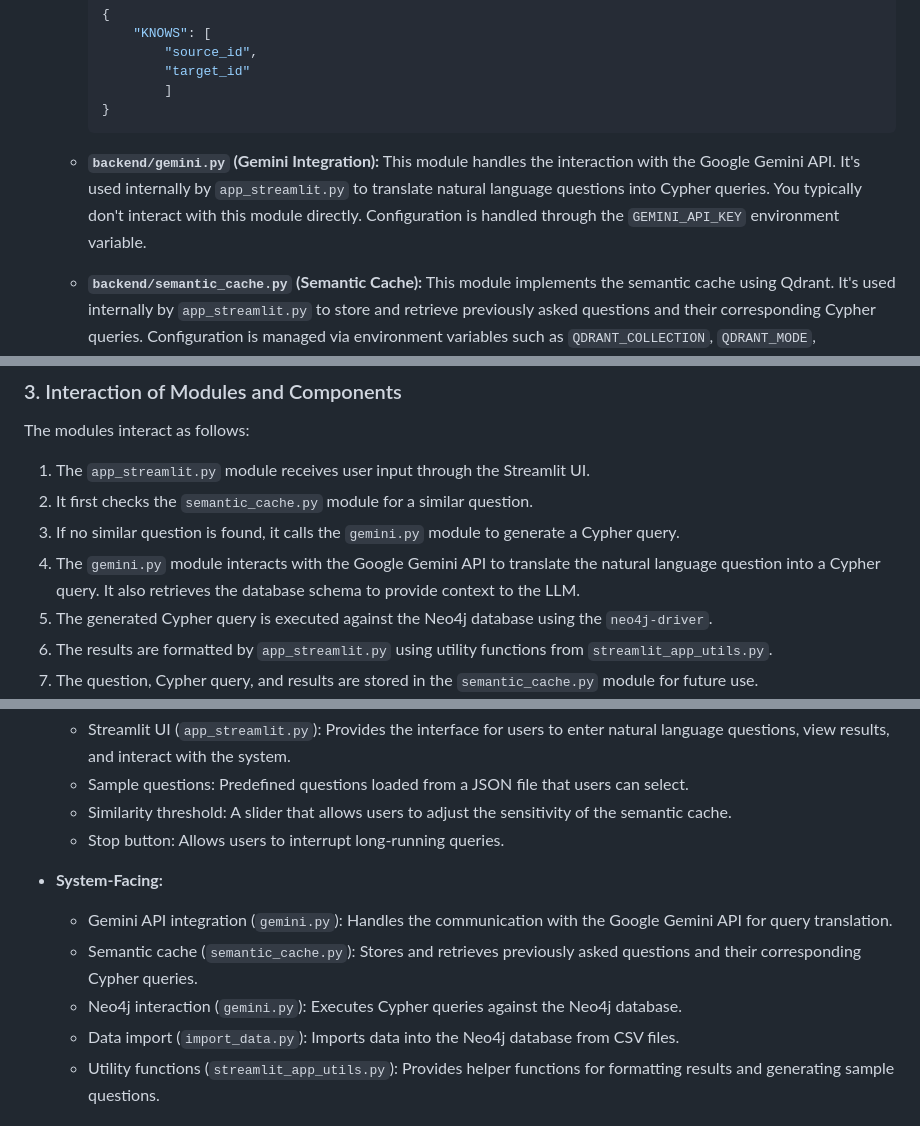
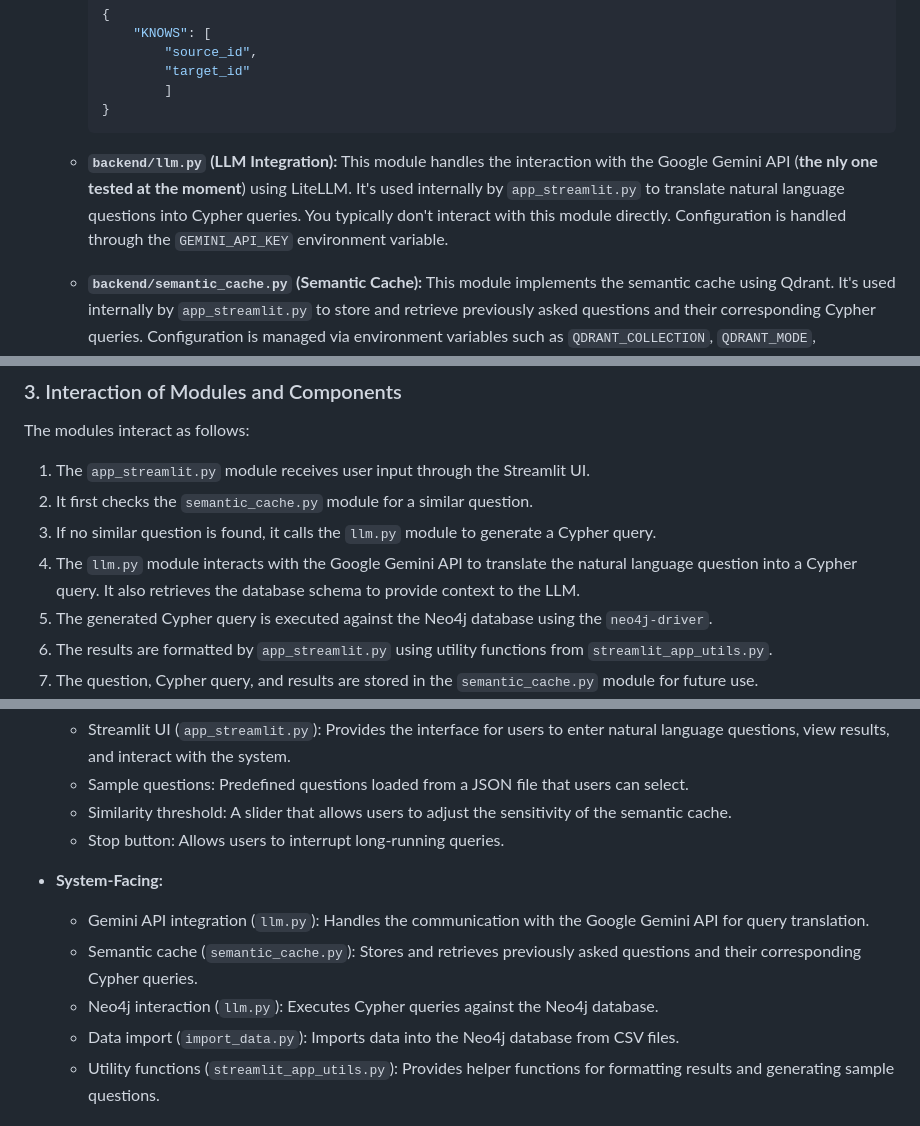
Before and after one commit to ArchAI-Labs/cypher_mind, a Markdown page: README.md, 3 parts joined by grey strips. GitHub-like rendering.

````diff
--- a/README.md
+++ b/README.md
@@ -144,7 +144,7 @@ This repository contains the complete implementation of the ArchAI - CypherMind
         }
         ```
 
-    *   **`backend/gemini.py` (Gemini Integration):** This module handles the interaction with the Google Gemini API. It's used internally by `app_streamlit.py` to translate natural language questions into Cypher queries. You typically don't interact with this module directly.  Configuration is handled through the `GEMINI_API_KEY` environment variable.
+    *   **`backend/llm.py` (LLM Integration):** This module handles the interaction with the Google Gemini API (**the nly one tested at the moment**) using LiteLLM. It's used internally by `app_streamlit.py` to translate natural language questions into Cypher queries. You typically don't interact with this module directly.  Configuration is handled through the `GEMINI_API_KEY` environment variable.
 
     *   **`backend/semantic_cache.py` (Semantic Cache):** This module implements the semantic cache using Qdrant. It's used internally by `app_streamlit.py` to store and retrieve previously asked questions and their corresponding Cypher queries. Configuration is managed via environment variables such as `QDRANT_COLLECTION`, `QDRANT_MODE`, `QDRANT_HOST`, `QDRANT_API_KEY`, `QDRANT_URL`, `EMBEDDER`, and `VECTOR_SIZE`.
 
@@ -198,8 +198,8 @@ The modules interact as follows:
 
 1.  The `app_streamlit.py` module receives user input through the Streamlit UI.
 2.  It first checks the `semantic_cache.py` module for a similar question.
-3.  If no similar question is found, it calls the `gemini.py` module to generate a Cypher query.
-4.  The `gemini.py` module interacts with the Google Gemini API to translate the natural language question into a Cypher query. It also retrieves the database schema to provide context to the LLM.
+3.  If no similar question is found, it calls the `llm.py` module to generate a Cypher query.
+4.  The `llm.py` module interacts with the Google Gemini API to translate the natural language question into a Cypher query. It also retrieves the database schema to provide context to the LLM.
 5.  The generated Cypher query is executed against the Neo4j database using the `neo4j-driver`.
 6.  The results are formatted by `app_streamlit.py` using utility functions from `streamlit_app_utils.py`.
 7.  The question, Cypher query, and results are stored in the `semantic_cache.py` module for future use.
@@ -224,9 +224,9 @@ The `main.py` script uses the `import_data.py` module to import data into the Ne
     *   Stop button: Allows users to interrupt long-running queries.
 
 *   **System-Facing:**
-    *   Gemini API integration (`gemini.py`): Handles the communication with the Google Gemini API for query translation.
+    *   Gemini API integration (`llm.py`): Handles the communication with the Google Gemini API for query translation.
     *   Semantic cache (`semantic_cache.py`): Stores and retrieves previously asked questions and their corresponding Cypher queries.
-    *   Neo4j interaction (`gemini.py`): Executes Cypher queries against the Neo4j database.
+    *   Neo4j interaction (`llm.py`): Executes Cypher queries against the Neo4j database.
     *   Data import (`import_data.py`): Imports data into the Neo4j database from CSV files.
     *   Utility functions (`streamlit_app_utils.py`): Provides helper functions for formatting results and generating sample questions.
 
````
